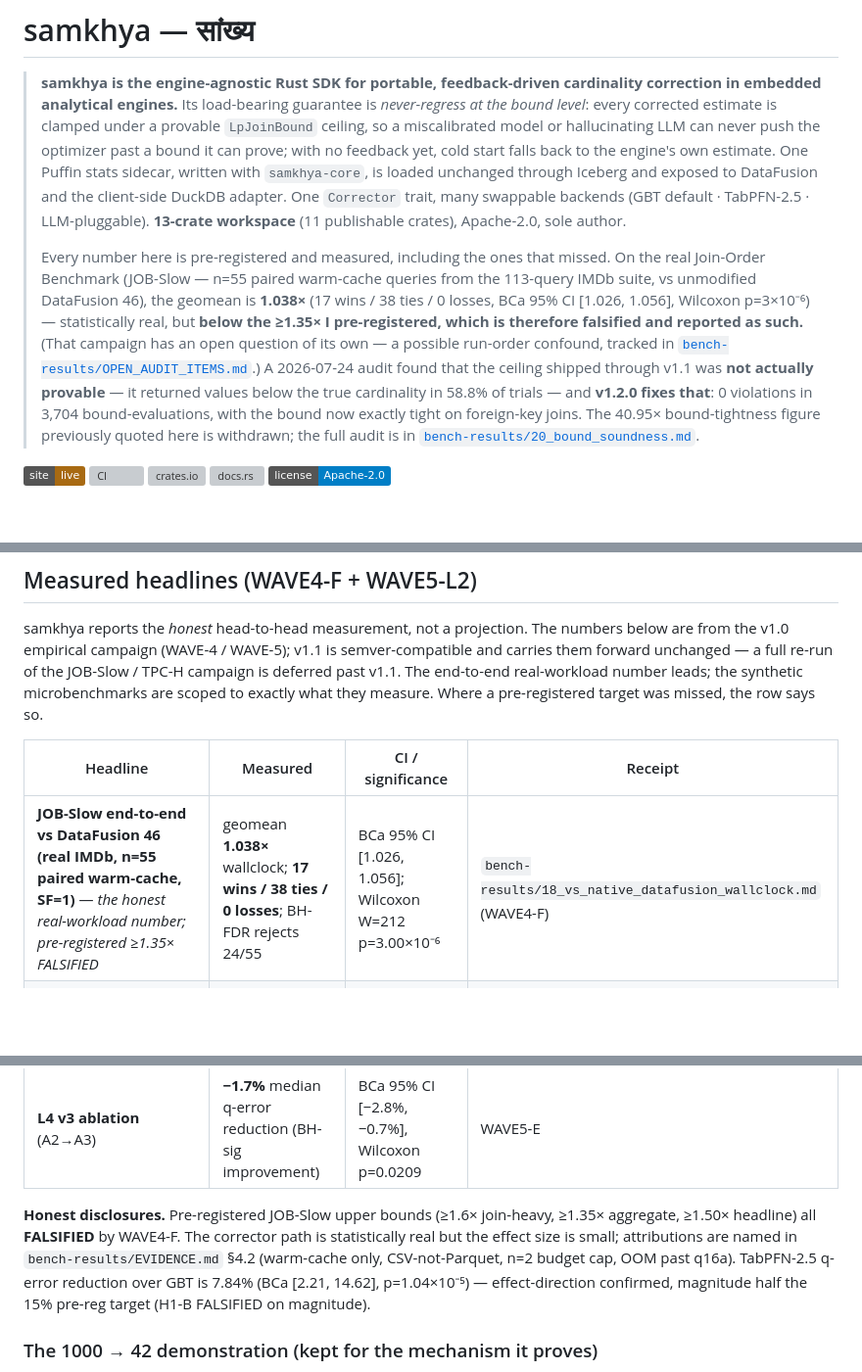
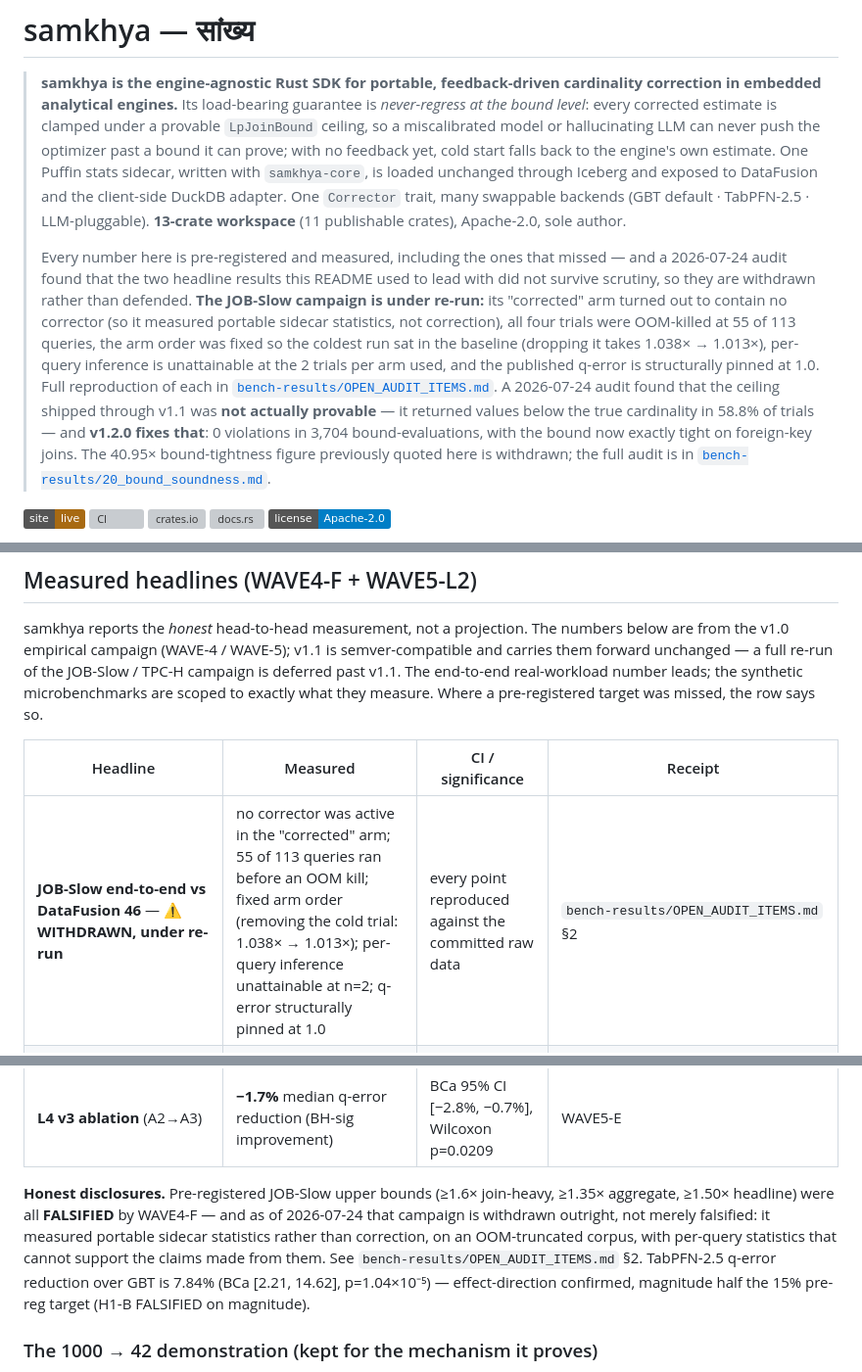
Before and after one commit to singhpratech/samkhya, a Markdown page: README.md, 3 parts joined by grey strips. Shown at 98% size. Drawn GitHub-style; badges without logos; blank space fills up the shorter version; grey boxes are pictures that could not be loaded.

```diff
--- a/README.md
+++ b/README.md
@@ -2,7 +2,7 @@
 
 > **samkhya is the engine-agnostic Rust SDK for portable, feedback-driven cardinality correction in embedded analytical engines.** Its load-bearing guarantee is *never-regress at the bound level*: every corrected estimate is clamped under a provable `LpJoinBound` ceiling, so a miscalibrated model or hallucinating LLM can never push the optimizer past a bound it can prove; with no feedback yet, cold start falls back to the engine's own estimate. One Puffin stats sidecar, written with `samkhya-core`, is loaded unchanged through Iceberg and exposed to DataFusion and the client-side DuckDB adapter. One `Corrector` trait, many swappable backends (GBT default · TabPFN-2.5 · LLM-pluggable). **13-crate workspace** (11 publishable crates), Apache-2.0, sole author.
 >
-> Every number here is pre-registered and measured, including the ones that missed. On the real Join-Order Benchmark (JOB-Slow — n=55 paired warm-cache queries from the 113-query IMDb suite, vs unmodified DataFusion 46), the geomean is **1.038×** (17 wins / 38 ties / 0 losses, BCa 95% CI [1.026, 1.056], Wilcoxon p=3×10⁻⁶) — statistically real, but **below the ≥1.35× I pre-registered, which is therefore falsified and reported as such.** (That campaign has an open question of its own — a possible run-order confound, tracked in [`bench-results/OPEN_AUDIT_ITEMS.md`](bench-results/OPEN_AUDIT_ITEMS.md).) A 2026-07-24 audit found that the ceiling shipped through v1.1 was **not actually provable** — it returned values below the true cardinality in 58.8% of trials — and **v1.2.0 fixes that**: 0 violations in 3,704 bound-evaluations, with the bound now exactly tight on foreign-key joins. The 40.95× bound-tightness figure previously quoted here is withdrawn; the full audit is in [`bench-results/20_bound_soundness.md`](bench-results/20_bound_soundness.md).
+> Every number here is pre-registered and measured, including the ones that missed — and a 2026-07-24 audit found that the two headline results this README used to lead with did not survive scrutiny, so they are withdrawn rather than defended. **The JOB-Slow campaign is under re-run:** its "corrected" arm turned out to contain no corrector (so it measured portable sidecar statistics, not correction), all four trials were OOM-killed at 55 of 113 queries, the arm order was fixed so the coldest run sat in the baseline (dropping it takes 1.038× → 1.013×), per-query inference is unattainable at the 2 trials per arm used, and the published q-error is structurally pinned at 1.0. Full reproduction of each in [`bench-results/OPEN_AUDIT_ITEMS.md`](bench-results/OPEN_AUDIT_ITEMS.md). A 2026-07-24 audit found that the ceiling shipped through v1.1 was **not actually provable** — it returned values below the true cardinality in 58.8% of trials — and **v1.2.0 fixes that**: 0 violations in 3,704 bound-evaluations, with the bound now exactly tight on foreign-key joins. The 40.95× bound-tightness figure previously quoted here is withdrawn; the full audit is in [`bench-results/20_bound_soundness.md`](bench-results/20_bound_soundness.md).
 
 [![Live site](https://img.shields.io/badge/site-live-a86a12?logo=github&logoColor=white)](https://singhpratech.github.io/samkhya/)
 [![CI](https://github.com/singhpratech/samkhya/workflows/CI/badge.svg)](https://github.com/singhpratech/samkhya/actions)
@@ -201,7 +201,7 @@ the row says so.
 
 | Headline | Measured | CI / significance | Receipt |
 |---|---|---|---|
-| **JOB-Slow end-to-end vs DataFusion 46 (real IMDb, n=55 paired warm-cache, SF=1)** — *the honest real-workload number; pre-registered ≥1.35× FALSIFIED* | geomean **1.038×** wallclock; **17 wins / 38 ties / 0 losses**; BH-FDR rejects 24/55 | BCa 95% CI [1.026, 1.056]; Wilcoxon W=212 p=3.00×10⁻⁶ | `bench-results/18_vs_native_datafusion_wallclock.md` (WAVE4-F) |
+| **JOB-Slow end-to-end vs DataFusion 46** — ⚠ **WITHDRAWN, under re-run** | no corrector was active in the "corrected" arm; 55 of 113 queries ran before an OOM kill; fixed arm order (removing the cold trial: 1.038× → 1.013×); per-query inference unattainable at n=2; q-error structurally pinned at 1.0 | every point reproduced against the committed raw data | `bench-results/OPEN_AUDIT_ITEMS.md` §2 |
 | **Mixed/adversarial workload (7 pre-registered patterns A–G)** — *where samkhya LOSES, reported on purpose; H-G FALSIFIED* | cross-pattern geomean **0.949× (~5% slower)**; worst cell cold-start +12.4% | per-pattern CIs in receipt; burst P99 ≤ 212 µs @ 1000 QPS | `bench-results/17_failure_modes.md` |
 | **Bound soundness — does the ceiling ever fall below the truth?** *(1,080 materialised instances × 4 bounds; 154 saturated trials excluded)* | **0 violations in 3,704** bound-evaluations *(v1.1: 2,179 — 58.8%)* | brute-forced true cardinality per instance; 6 properties × 2,048 proptest cases | `bench-results/20_bound_soundness.md` |
 | **Bound tightness on a foreign-key join** *(10 orders ⋈ 100 line items, 10 distinct keys)* | ceiling **100** — exactly the true output, vs 1,000 for the Cartesian product | derived from a distinct count samkhya already carries in its sidecar | `bench-results/20_bound_soundness.md` |
@@ -209,7 +209,7 @@ the row says so.
 | **HLL precision** (p=14, n=10⁶) | RSE **0.676%** | BCa 95% CI [0.535%, 0.848%] vs Flajolet 2007 0.8125% envelope | `bench-results/03_hll_precision_sweep.md` |
 | **L4 v3 ablation** (A2→A3) | **−1.7%** median q-error reduction (BH-sig improvement) | BCa 95% CI [−2.8%, −0.7%], Wilcoxon p=0.0209 | WAVE5-E |
 
-**Honest disclosures.** Pre-registered JOB-Slow upper bounds (≥1.6× join-heavy, ≥1.35× aggregate, ≥1.50× headline) all **FALSIFIED** by WAVE4-F. The corrector path is statistically real but the effect size is small; attributions are named in `bench-results/EVIDENCE.md` §4.2 (warm-cache only, CSV-not-Parquet, n=2 budget cap, OOM past q16a). TabPFN-2.5 q-error reduction over GBT is 7.84% (BCa [2.21, 14.62], p=1.04×10⁻⁵) — effect-direction confirmed, magnitude half the 15% pre-reg target (H1-B FALSIFIED on magnitude).
+**Honest disclosures.** Pre-registered JOB-Slow upper bounds (≥1.6× join-heavy, ≥1.35× aggregate, ≥1.50× headline) were all **FALSIFIED** by WAVE4-F — and as of 2026-07-24 that campaign is withdrawn outright, not merely falsified: it measured portable sidecar statistics rather than correction, on an OOM-truncated corpus, with per-query statistics that cannot support the claims made from them. See `bench-results/OPEN_AUDIT_ITEMS.md` §2. TabPFN-2.5 q-error reduction over GBT is 7.84% (BCa [2.21, 14.62], p=1.04×10⁻⁵) — effect-direction confirmed, magnitude half the 15% pre-reg target (H1-B FALSIFIED on magnitude).
 
 ### The 1000 → 42 demonstration (kept for the mechanism it proves)
 
```
Also changed, not shown: other parts of README.md (+1 -1 lines), bench-results/OPEN_AUDIT_ITEMS.md (+111 -54 lines).
